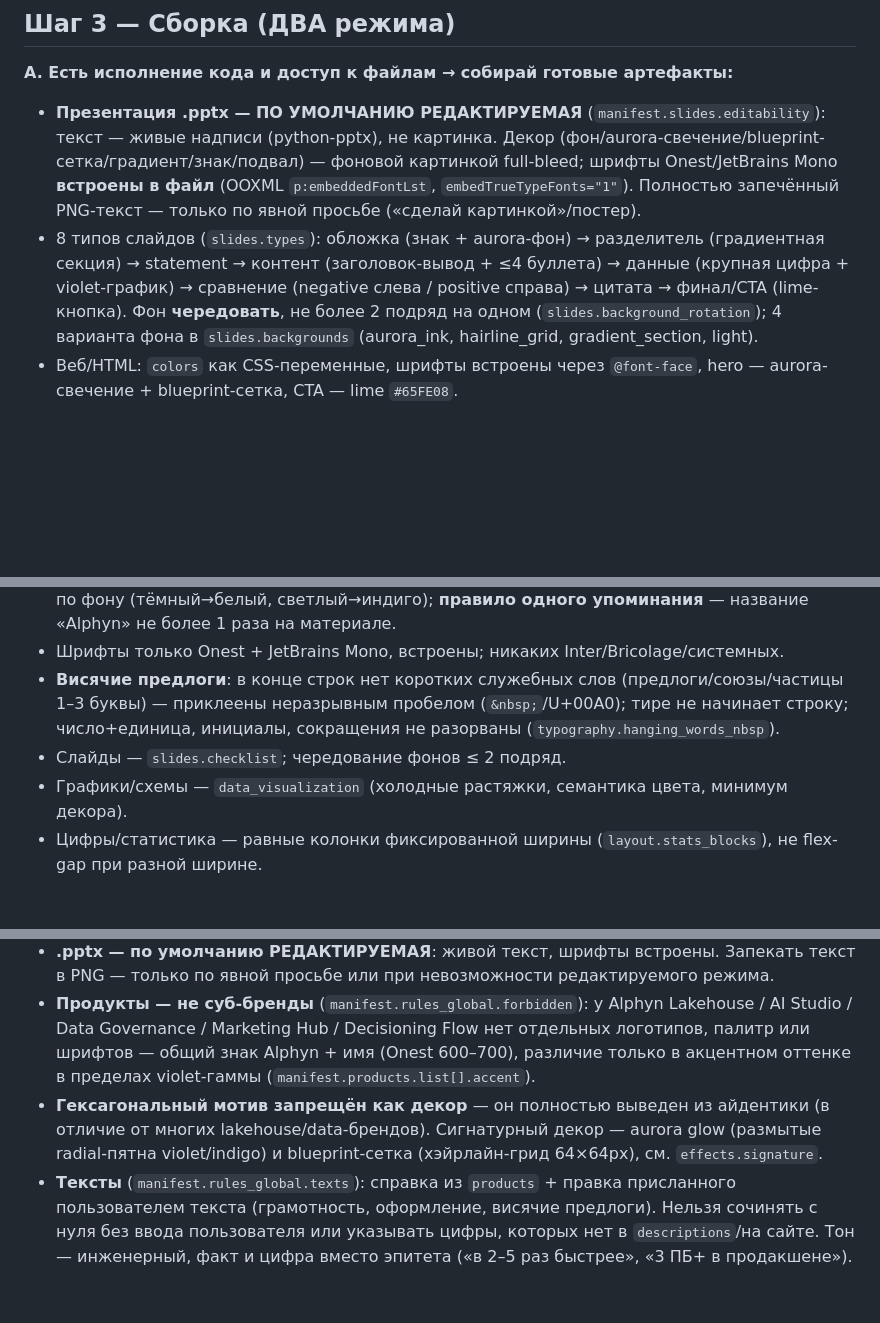
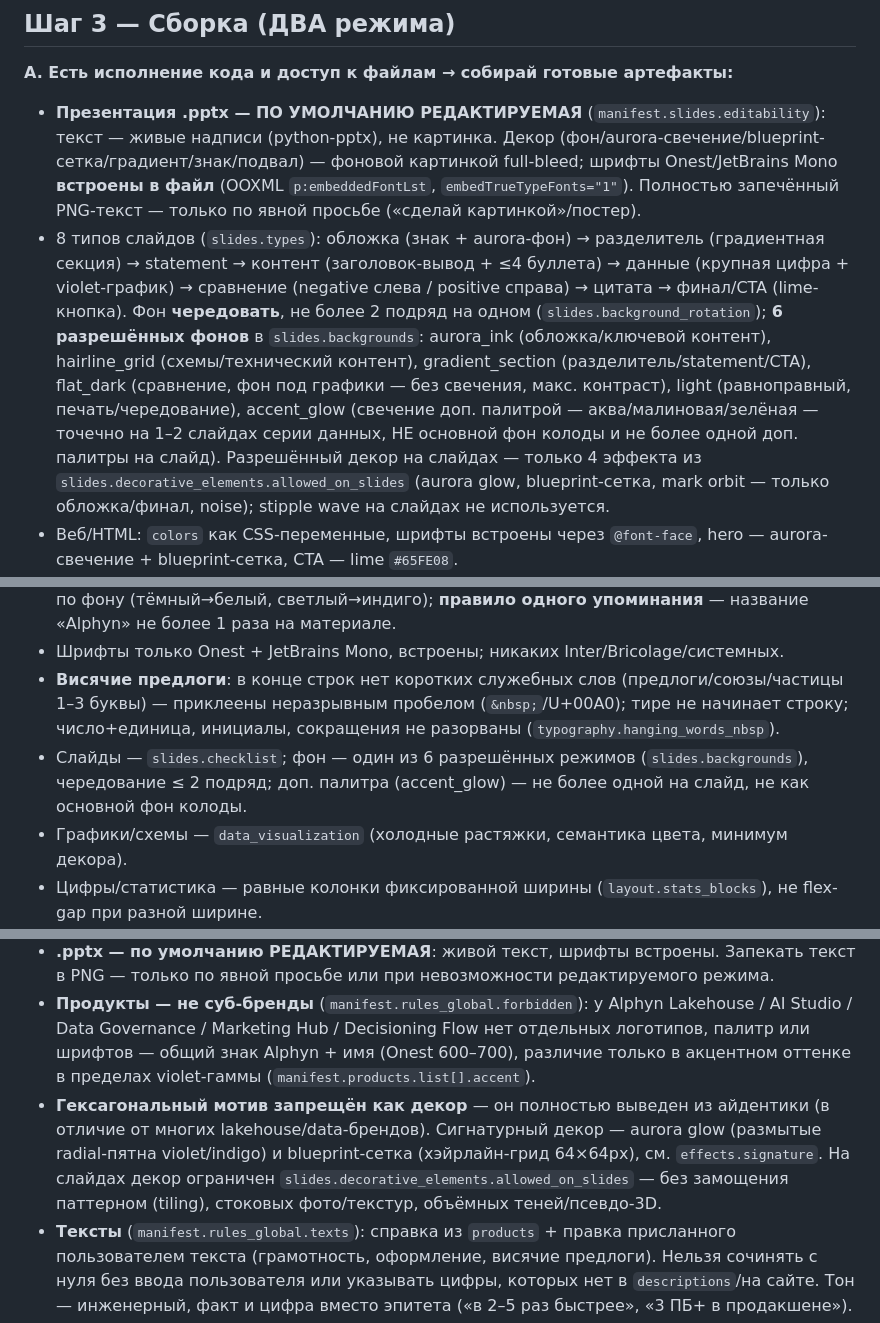
Before and after one commit to TerryAirwalker/alphyn-brandbook, a Markdown page: skill/alphyn-design/SKILL.md, 3 parts joined by grey strips. Rendered like a GitHub page; blank space fills up the shorter version.

Commit message:
Update presentations section (backgrounds/decor, no version bump) — skill/alphyn-design/SKILL.md

```diff
--- a/skill/alphyn-design/SKILL.md
+++ b/skill/alphyn-design/SKILL.md
@@ -36,7 +36,7 @@ description: Создаёт материалы в фирменном стиле
 ## Шаг 3 — Сборка (ДВА режима)
 **A. Есть исполнение кода и доступ к файлам → собирай готовые артефакты:**
 - **Презентация .pptx — ПО УМОЛЧАНИЮ РЕДАКТИРУЕМАЯ** (`manifest.slides.editability`): текст — живые надписи (python-pptx), не картинка. Декор (фон/aurora-свечение/blueprint-сетка/градиент/знак/подвал) — фоновой картинкой full-bleed; шрифты Onest/JetBrains Mono **встроены в файл** (OOXML `p:embeddedFontLst`, `embedTrueTypeFonts="1"`). Полностью запечённый PNG-текст — только по явной просьбе («сделай картинкой»/постер).
-- 8 типов слайдов (`slides.types`): обложка (знак + aurora-фон) → разделитель (градиентная секция) → statement → контент (заголовок-вывод + ≤4 буллета) → данные (крупная цифра + violet-график) → сравнение (negative слева / positive справа) → цитата → финал/CTA (lime-кнопка). Фон **чередовать**, не более 2 подряд на одном (`slides.background_rotation`); 4 варианта фона в `slides.backgrounds` (aurora_ink, hairline_grid, gradient_section, light).
+- 8 типов слайдов (`slides.types`): обложка (знак + aurora-фон) → разделитель (градиентная секция) → statement → контент (заголовок-вывод + ≤4 буллета) → данные (крупная цифра + violet-график) → сравнение (negative слева / positive справа) → цитата → финал/CTA (lime-кнопка). Фон **чередовать**, не более 2 подряд на одном (`slides.background_rotation`); **6 разрешённых фонов** в `slides.backgrounds`: aurora_ink (обложка/ключевой контент), hairline_grid (схемы/технический контент), gradient_section (разделитель/statement/CTA), flat_dark (сравнение, фон под графики — без свечения, макс. контраст), light (равноправный, печать/чередование), accent_glow (свечение доп. палитрой — аква/малиновая/зелёная — точечно на 1–2 слайдах серии данных, НЕ основной фон колоды и не более одной доп. палитры на слайд). Разрешённый декор на слайдах — только 4 эффекта из `slides.decorative_elements.allowed_on_slides` (aurora glow, blueprint-сетка, mark orbit — только обложка/финал, noise); stipple wave на слайдах не используется.
 - Веб/HTML: `colors` как CSS-переменные, шрифты встроены через `@font-face`, hero — aurora-свечение + blueprint-сетка, CTA — lime `#65FE08`.
 - Графики/диаграммы/схемы: строго по `manifest.data_visualization` — тёмный канвас ink/ink-2, один цвет на ряд (растяжка от `#8A5BF0` к `#22186E`), холодные палитры по `series_tiers`, positive/negative только по семантике, минимум декора (без 3D, теней, объёмных секторов).
 - Документы: заголовки/текст — Onest (иерархия начертанием 800→700→600→400, не сменой шрифта), палитра бренд-ядра, локап на титуле, знак/начертание в колонтитуле.
@@ -51,7 +51,7 @@ description: Создаёт материалы в фирменном стиле
 - Знак не изменён (без теней/обводок/поворота/перекраса вне заданных treatments); логотип по фону (тёмный→белый, светлый→индиго); **правило одного упоминания** — название «Alphyn» не более 1 раза на материале.
 - Шрифты только Onest + JetBrains Mono, встроены; никаких Inter/Bricolage/системных.
 - **Висячие предлоги**: в конце строк нет коротких служебных слов (предлоги/союзы/частицы 1–3 буквы) — приклеены неразрывным пробелом (`&nbsp;`/U+00A0); тире не начинает строку; число+единица, инициалы, сокращения не разорваны (`typography.hanging_words_nbsp`).
-- Слайды — `slides.checklist`; чередование фонов ≤ 2 подряд.
+- Слайды — `slides.checklist`; фон — один из 6 разрешённых режимов (`slides.backgrounds`), чередование ≤ 2 подряд; доп. палитра (accent_glow) — не более одной на слайд, не как основной фон колоды.
 - Графики/схемы — `data_visualization` (холодные растяжки, семантика цвета, минимум декора).
 - Цифры/статистика — равные колонки фиксированной ширины (`layout.stats_blocks`), не flex-gap при разной ширине.
 - Тексты о продуктах — только из `manifest.products`/alphyn.ai; цифры не выдуманы.
@@ -65,7 +65,7 @@ description: Создаёт материалы в фирменном стиле
 - Палитра только Alphyn (violet/indigo/lavender/ink + расширенные растяжки для данных); тёплые цвета запрещены; lime `#65FE08` — **только** заливка CTA-кнопок, нигде больше.
 - **.pptx — по умолчанию РЕДАКТИРУЕМАЯ**: живой текст, шрифты встроены. Запекать текст в PNG — только по явной просьбе или при невозможности редактируемого режима.
 - **Продукты — не суб-бренды** (`manifest.rules_global.forbidden`): у Alphyn Lakehouse / AI Studio / Data Governance / Marketing Hub / Decisioning Flow нет отдельных логотипов, палитр или шрифтов — общий знак Alphyn + имя (Onest 600–700), различие только в акцентном оттенке в пределах violet-гаммы (`manifest.products.list[].accent`).
-- **Гексагональный мотив запрещён как декор** — он полностью выведен из айдентики (в отличие от многих lakehouse/data-брендов). Сигнатурный декор — aurora glow (размытые radial-пятна violet/indigo) и blueprint-сетка (хэйрлайн-грид 64×64px), см. `effects.signature`.
+- **Гексагональный мотив запрещён как декор** — он полностью выведен из айдентики (в отличие от многих lakehouse/data-брендов). Сигнатурный декор — aurora glow (размытые radial-пятна violet/indigo) и blueprint-сетка (хэйрлайн-грид 64×64px), см. `effects.signature`. На слайдах декор ограничен `slides.decorative_elements.allowed_on_slides` — без замощения паттерном (tiling), стоковых фото/текстур, объёмных теней/псевдо-3D.
 - **Тексты** (`manifest.rules_global.texts`): справка из `products` + правка присланного пользователем текста (грамотность, оформление, висячие предлоги). Нельзя сочинять с нуля без ввода пользователя или указывать цифры, которых нет в `descriptions`/на сайте. Тон — инженерный, факт и цифра вместо эпитета («в 2–5 раз быстрее», «3 ПБ+ в продакшене»).
 - Знак: не перерисовывать/не деформировать, не менять пропорции/цвет вне заданных treatments (white/gradient/indigo/outline), без теней/обводок/поворота.
 - **Публичное поле** (`manifest.rules_global.public_field`): бренд self-serve, отдельного согласующего маркетинга нет — агент готовит публичные материалы (сайты/лендинги) самостоятельно как макет/черновик; фактические тексты и цифры — только из `products`/alphyn.ai.
```
